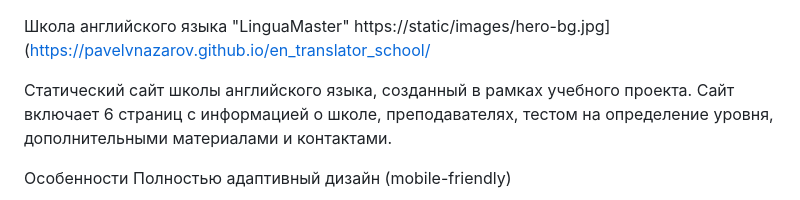
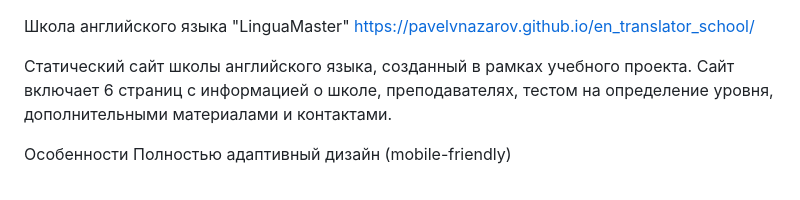
Before and after one commit to PavelVNazarov/en_translator_school, a Markdown page: README.md, the part around the change. Rendered like a GitHub page.

```diff
--- a/README.md
+++ b/README.md
@@ -1,5 +1,5 @@
 Школа английского языка "LinguaMaster"
-https://static/images/hero-bg.jpg](https://pavelvnazarov.github.io/en_translator_school/
+https://pavelvnazarov.github.io/en_translator_school/
 
 Статический сайт школы английского языка, созданный в рамках учебного проекта. Сайт включает 6 страниц с информацией о школе, преподавателях, тестом на определение уровня, дополнительными материалами и контактами.
 
```
